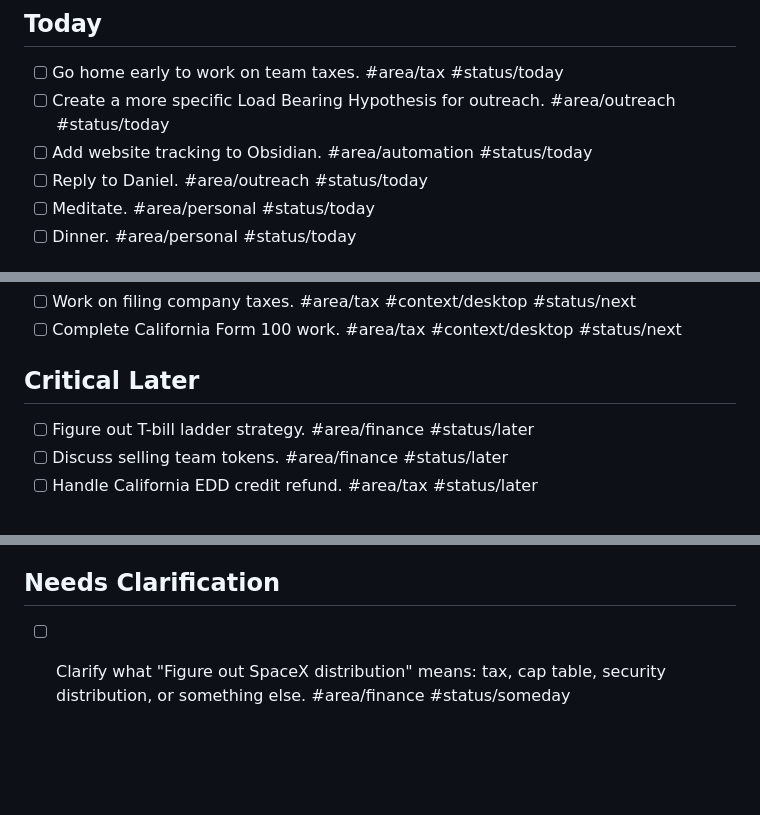
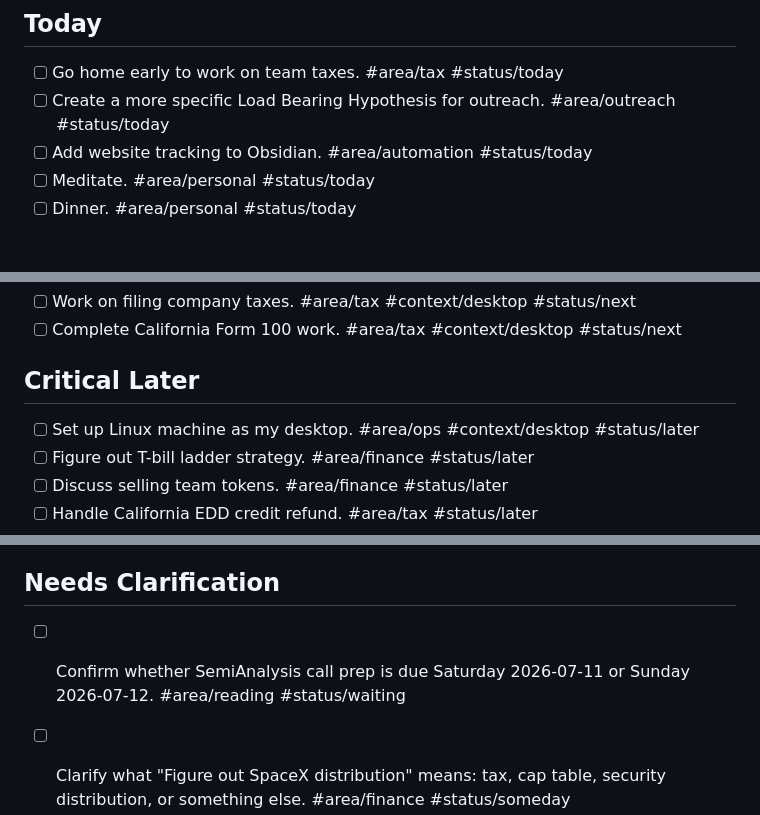
Before and after one commit to spiceoogway/spiceoogway.github.io, a Markdown page: content/Personal/Triaged To-do.md, 3 parts joined by grey strips. Drawn GitHub-style; blank space fills up the shorter version.

Commit message:
auto: publish notes 2026-07-10 02:17 EDT

```diff
--- a/content/Personal/Triaged To-do.md
+++ b/content/Personal/Triaged To-do.md
@@ -15,7 +15,6 @@ Last triaged: 2026-07-10
 - [ ] Go home early to work on team taxes. #area/tax #status/today
 - [ ] Create a more specific Load Bearing Hypothesis for outreach. #area/outreach #status/today
 - [ ] Add website tracking to Obsidian. #area/automation #status/today
-- [ ] Reply to Daniel. #area/outreach #status/today
 - [ ] Meditate. #area/personal #status/today
 - [ ] Dinner. #area/personal #status/today
 
@@ -40,6 +39,7 @@ Last triaged: 2026-07-10
 
 ## Critical Later
 
+- [ ] Set up Linux machine as my desktop. #area/ops #context/desktop #status/later
 - [ ] Figure out T-bill ladder strategy. #area/finance #status/later
 - [ ] Discuss selling team tokens. #area/finance #status/later
 - [ ] Handle California EDD credit refund. #area/tax #status/later
@@ -82,4 +82,5 @@ Last triaged: 2026-07-10
 
 ## Needs Clarification
 
+- [ ] Confirm whether SemiAnalysis call prep is due Saturday 2026-07-11 or Sunday 2026-07-12. #area/reading #status/waiting
 - [ ] Clarify what "Figure out SpaceX distribution" means: tax, cap table, security distribution, or something else. #area/finance #status/someday
```
Also changed, not shown: content/Personal/Finance Admin Dashboard.md (+1 -0 lines).
